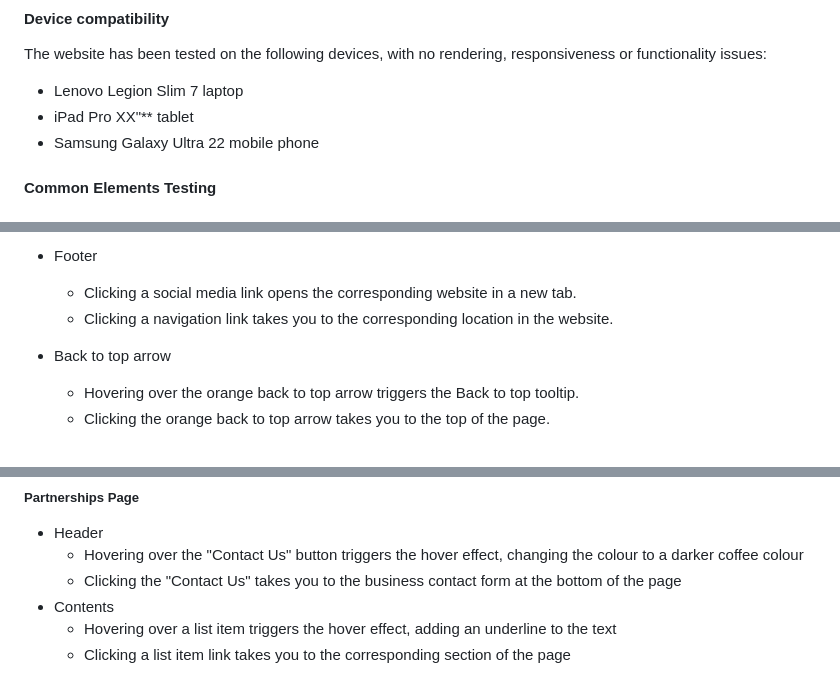
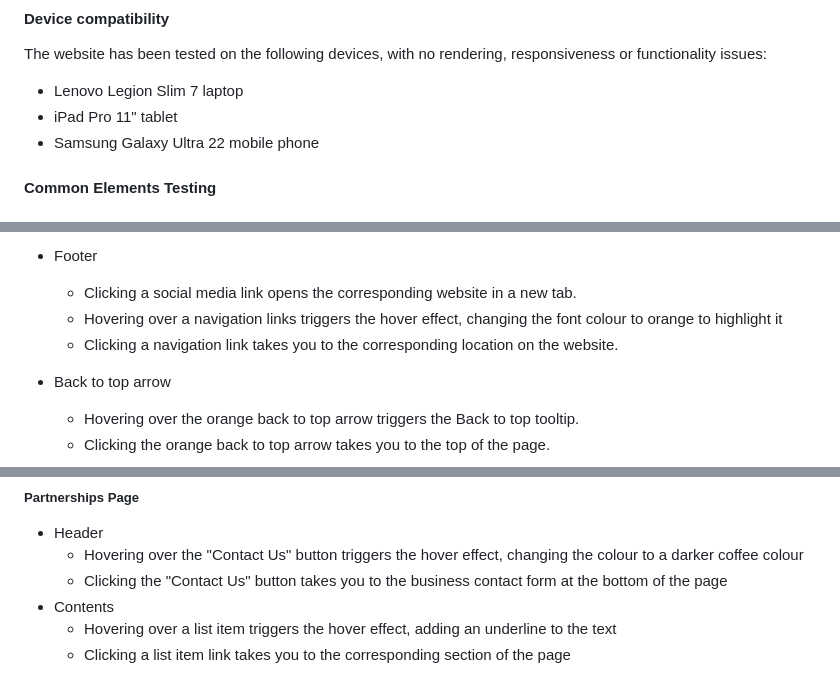
Before and after one commit to Mobility-Mapper/about-website, a Markdown page: README.md, 3 parts joined by grey strips. GitHub-like rendering.

Commit message:
README: minor edits

```diff
--- a/README.md
+++ b/README.md
@@ -395,7 +395,7 @@ The website has been tested on the following browsers, with no rendering, respon
 The website has been tested on the following devices, with no rendering, responsiveness or functionality issues:
 
 - Lenovo Legion Slim 7 laptop
-- iPad Pro XX"** tablet
+- iPad Pro 11" tablet
 - Samsung Galaxy Ultra 22 mobile phone
 
 #### Common Elements Testing
@@ -417,7 +417,8 @@ The website has been tested on the following devices, with no rendering, respons
 
 - Footer
     - Clicking a social media link opens the corresponding website in a new tab.
-    - Clicking a navigation link takes you to the corresponding location in the website.
+    - Hovering over a navigation links triggers the hover effect, changing the font colour to orange to highlight it
+    - Clicking a navigation link takes you to the corresponding location on the website.
 
 - Back to top arrow
     - Hovering over the orange back to top arrow triggers the Back to top tooltip.
@@ -450,7 +451,7 @@ The website has been tested on the following devices, with no rendering, respons
 ##### Partnerships Page
 - Header
     - Hovering over the "Contact Us" button triggers the hover effect, changing the colour to a darker coffee colour
-    - Clicking the "Contact Us" takes you to the business contact form at the bottom of the page
+    - Clicking the "Contact Us" button takes you to the business contact form at the bottom of the page
 - Contents
     - Hovering over a list item triggers the hover effect, adding an underline to the text
     - Clicking a list item link takes you to the corresponding section of the page
```
